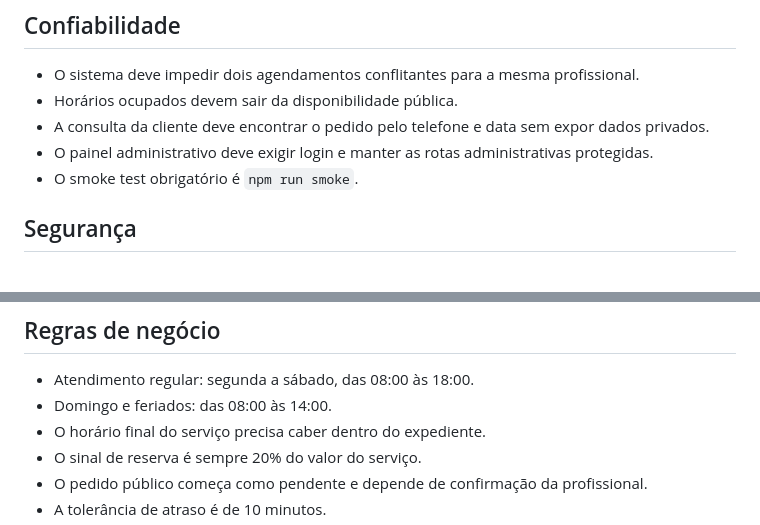
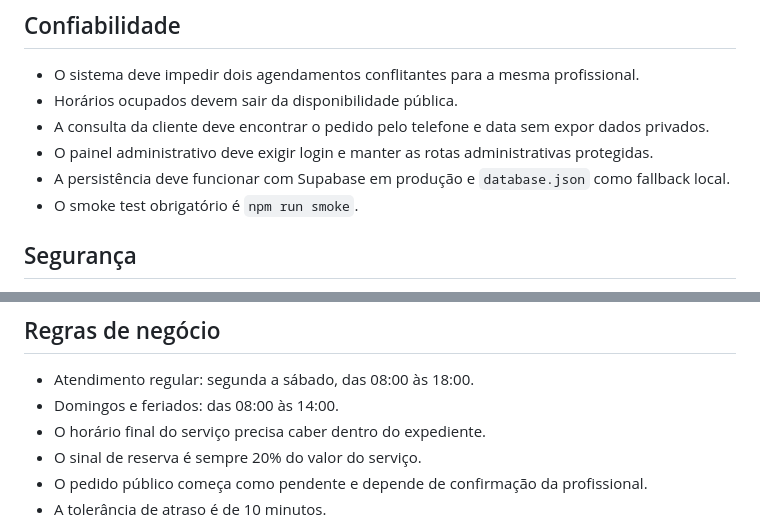
Before and after one commit to csantos18/agenda-sn-beauty, a Markdown page: docs/quality-policy.md, 2 parts joined by grey strips. Drawn GitHub-style.

Commit message:
docs: align quality policy wording

```diff
--- a/docs/quality-policy.md
+++ b/docs/quality-policy.md
@@ -28,6 +28,7 @@ Este projeto deve ser entregue como uma agenda real de atendimento, não apenas
 - Horários ocupados devem sair da disponibilidade pública.
 - A consulta da cliente deve encontrar o pedido pelo telefone e data sem expor dados privados.
 - O painel administrativo deve exigir login e manter as rotas administrativas protegidas.
+- A persistência deve funcionar com Supabase em produção e `database.json` como fallback local.
 - O smoke test obrigatório é `npm run smoke`.
 
 ## Segurança
@@ -56,7 +57,7 @@ Este projeto deve ser entregue como uma agenda real de atendimento, não apenas
 ## Regras de negócio
 
 - Atendimento regular: segunda a sábado, das 08:00 às 18:00.
-- Domingo e feriados: das 08:00 às 14:00.
+- Domingos e feriados: das 08:00 às 14:00.
 - O horário final do serviço precisa caber dentro do expediente.
 - O sinal de reserva é sempre 20% do valor do serviço.
 - O pedido público começa como pendente e depende de confirmação da profissional.
```
